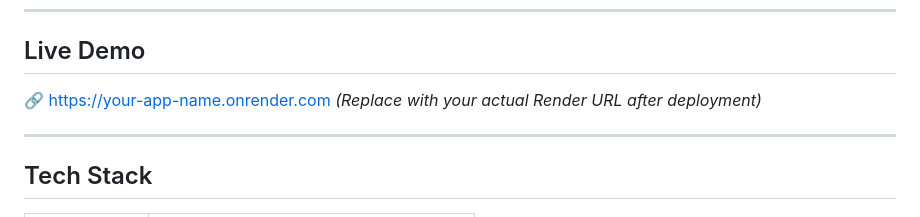
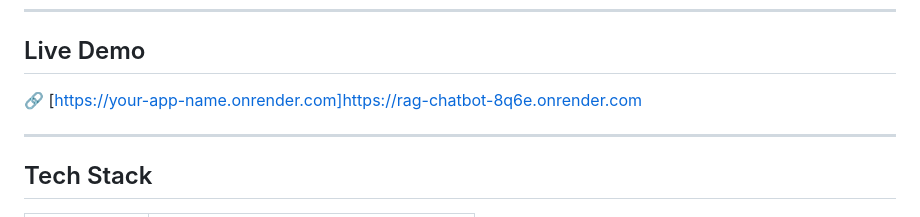
Before and after one commit to Sowmya27904/Rag-chatbot, a Markdown page: README.md, the part around the change. Drawn GitHub-style.

Commit message:
Change live demo URL in README
Updated the live demo link in the README.

```diff
--- a/README.md
+++ b/README.md
@@ -6,8 +6,8 @@ An AI-powered chatbot that answers questions from your uploaded documents using
 ---
 
 ## Live Demo
-🔗 [https://your-app-name.onrender.com](https://your-app-name.onrender.com)
-*(Replace with your actual Render URL after deployment)*
+🔗 [https://your-app-name.onrender.com]https://rag-chatbot-8q6e.onrender.com
+
 
 ---
 
```
